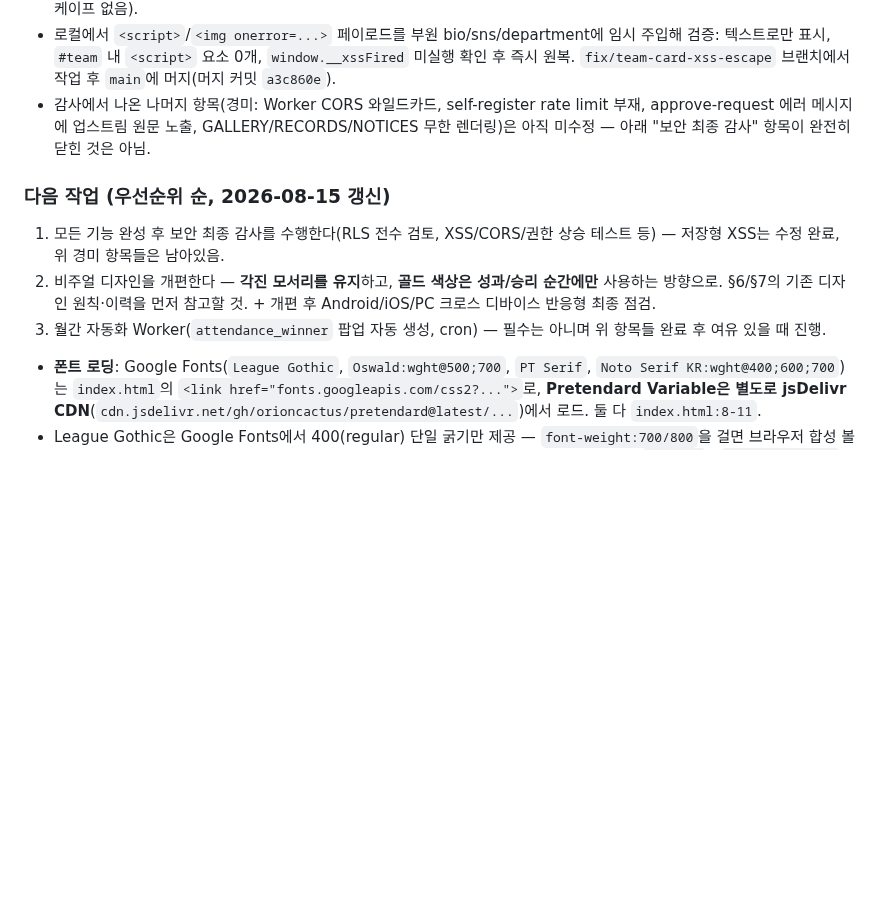
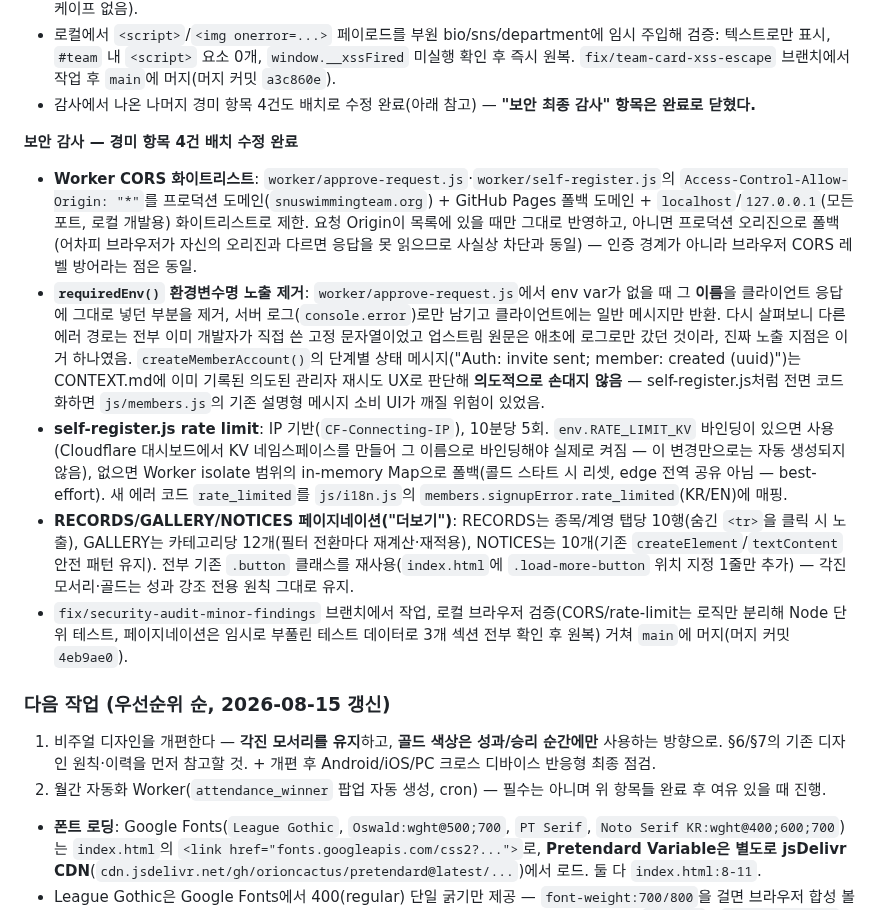
Before and after one commit to KIMCHEM-hub/snu-swimming-team, a Markdown page: CONTEXT.md, the part around the change. GitHub-like rendering; blank space fills up the shorter version.

Commit message:
Mark 보안 최종 감사 complete in CONTEXT.md, renumber priorities
Record the batch fix for the 4 remaining minor audit findings (CORS
whitelist, requiredEnv() env-var-name exposure, self-register rate
limit, RECORDS/GALLERY/NOTICES pagination) and note that
createMemberAccount()'s stage-status message was left alone
intentionally. Remaining priorities renumber to 1-2: visual redesign
+ responsive QA, Worker cron.

```diff
--- a/CONTEXT.md
+++ b/CONTEXT.md
@@ -186,13 +186,19 @@
 - 전체 보안 감사(RLS 활성화 여부·SECURITY DEFINER 함수 권한, git 히스토리·클라이언트 코드 시크릿 하드코딩, Auth/세션 타임아웃, Worker CORS·에러 응답·rate limit, innerHTML 사용처·나누기 로직·maxlength·페이지네이션)를 수행. 유일한 심각(High) 발견은 저장형 XSS: `js/main.js`의 `memberCardHtml`/`leaderCardHtml`/`legacyEntryHtml`이 `bio`/`sns`/`department`/`photo`(회원 자가제출 정보 수정요청 → 관리자 승인 경로로 유입 가능) 등을 이스케이프 없이 `teamShell.innerHTML`에 직접 삽입했고, 기존 클라이언트 `sanitizeInput()`(`js/members.js`)은 `<`/`>` 제거뿐이라 `profile_edit_requests`에 정상 회원 RLS insert 권한으로 직접 삽입하면 우회 가능했음.
 - 수정: `js/main.js`에 `escapeHtml()` 추가해 TEAM 카드 렌더링의 모든 보간 필드(name/role/department/year/bio/sns/photo src·alt/legacy body·tag/membersNote)에 적용 — 이것이 실제 렌더링 시점 XSS 경계. `worker/approve-request.js`에는 클라이언트와 동일한 로직의 서버측 `sanitizeInput()` 미러를 추가해 `getRequest()` 한 지점에서 `new_value`에 적용 — private/public 승인 경로 전부에 자동 적용되는 심층 방어. 두 함수의 역할은 명확히 분리됨(`sanitizeInput`=입력 제한/문자 제거, `escapeHtml`=렌더링 시 엔티티 치환 — 연산이 달라 이중 이스케이프 없음).
 - 로컬에서 `<script>`/`<img onerror=...>` 페이로드를 부원 bio/sns/department에 임시 주입해 검증: 텍스트로만 표시, `#team` 내 `<script>` 요소 0개, `window.__xssFired` 미실행 확인 후 즉시 원복. `fix/team-card-xss-escape` 브랜치에서 작업 후 `main`에 머지(머지 커밋 `a3c860e`).
-- 감사에서 나온 나머지 항목(경미: Worker CORS 와일드카드, self-register rate limit 부재, approve-request 에러 메시지에 업스트림 원문 노출, GALLERY/RECORDS/NOTICES 무한 렌더링)은 아직 미수정 — 아래 "보안 최종 감사" 항목이 완전히 닫힌 것은 아님.
+- 감사에서 나온 나머지 경미 항목 4건도 배치로 수정 완료(아래 참고) — **"보안 최종 감사" 항목은 완료로 닫혔다.**
+
+**보안 감사 — 경미 항목 4건 배치 수정 완료**
+- **Worker CORS 화이트리스트**: `worker/approve-request.js`·`worker/self-register.js`의 `Access-Control-Allow-Origin: "*"`를 프로덕션 도메인(`snuswimmingteam.org`) + GitHub Pages 폴백 도메인 + `localhost`/`127.0.0.1`(모든 포트, 로컬 개발용) 화이트리스트로 제한. 요청 Origin이 목록에 있을 때만 그대로 반영하고, 아니면 프로덕션 오리진으로 폴백(어차피 브라우저가 자신의 오리진과 다르면 응답을 못 읽으므로 사실상 차단과 동일) — 인증 경계가 아니라 브라우저 CORS 레벨 방어라는 점은 동일.
+- **`requiredEnv()` 환경변수명 노출 제거**: `worker/approve-request.js`에서 env var가 없을 때 그 **이름**을 클라이언트 응답에 그대로 넣던 부분을 제거, 서버 로그(`console.error`)로만 남기고 클라이언트에는 일반 메시지만 반환. 다시 살펴보니 다른 에러 경로는 전부 이미 개발자가 직접 쓴 고정 문자열이었고 업스트림 원문은 애초에 로그로만 갔던 것이라, 진짜 노출 지점은 이거 하나였음. `createMemberAccount()`의 단계별 상태 메시지("Auth: invite sent; member: created (uuid)")는 CONTEXT.md에 이미 기록된 의도된 관리자 재시도 UX로 판단해 **의도적으로 손대지 않음** — self-register.js처럼 전면 코드화하면 `js/members.js`의 기존 설명형 메시지 소비 UI가 깨질 위험이 있었음.
+- **self-register.js rate limit**: IP 기반(`CF-Connecting-IP`), 10분당 5회. `env.RATE_LIMIT_KV` 바인딩이 있으면 사용(Cloudflare 대시보드에서 KV 네임스페이스를 만들어 그 이름으로 바인딩해야 실제로 켜짐 — 이 변경만으로는 자동 생성되지 않음), 없으면 Worker isolate 범위의 in-memory Map으로 폴백(콜드 스타트 시 리셋, edge 전역 공유 아님 — best-effort). 새 에러 코드 `rate_limited`를 `js/i18n.js`의 `members.signupError.rate_limited`(KR/EN)에 매핑.
+- **RECORDS/GALLERY/NOTICES 페이지네이션("더보기")**: RECORDS는 종목/계영 탭당 10행(숨긴 `<tr>`을 클릭 시 노출), GALLERY는 카테고리당 12개(필터 전환마다 재계산·재적용), NOTICES는 10개(기존 `createElement`/`textContent` 안전 패턴 유지). 전부 기존 `.button` 클래스를 재사용(`index.html`에 `.load-more-button` 위치 지정 1줄만 추가) — 각진 모서리·골드는 성과 강조 전용 원칙 그대로 유지.
+- `fix/security-audit-minor-findings` 브랜치에서 작업, 로컬 브라우저 검증(CORS/rate-limit는 로직만 분리해 Node 단위 테스트, 페이지네이션은 임시로 부풀린 테스트 데이터로 3개 섹션 전부 확인 후 원복) 거쳐 `main`에 머지(머지 커밋 `4eb9ae0`).
 
 ### 다음 작업 (우선순위 순, 2026-08-15 갱신)
 
-1. 모든 기능 완성 후 보안 최종 감사를 수행한다(RLS 전수 검토, XSS/CORS/권한 상승 테스트 등) — 저장형 XSS는 수정 완료, 위 경미 항목들은 남아있음.
-2. 비주얼 디자인을 개편한다 — **각진 모서리를 유지**하고, **골드 색상은 성과/승리 순간에만** 사용하는 방향으로. §6/§7의 기존 디자인 원칙·이력을 먼저 참고할 것. + 개편 후 Android/iOS/PC 크로스 디바이스 반응형 최종 점검.
-3. 월간 자동화 Worker(`attendance_winner` 팝업 자동 생성, cron) — 필수는 아니며 위 항목들 완료 후 여유 있을 때 진행.
+1. 비주얼 디자인을 개편한다 — **각진 모서리를 유지**하고, **골드 색상은 성과/승리 순간에만** 사용하는 방향으로. §6/§7의 기존 디자인 원칙·이력을 먼저 참고할 것. + 개편 후 Android/iOS/PC 크로스 디바이스 반응형 최종 점검.
+2. 월간 자동화 Worker(`attendance_winner` 팝업 자동 생성, cron) — 필수는 아니며 위 항목들 완료 후 여유 있을 때 진행.
 
 - **폰트 로딩**: Google Fonts(`League Gothic`, `Oswald:wght@500;700`, `PT Serif`, `Noto Serif KR:wght@400;600;700`)는 `index.html`의 `<link href="fonts.googleapis.com/css2?...">`로, **Pretendard Variable은 별도로 jsDelivr CDN**(`cdn.jsdelivr.net/gh/orioncactus/pretendard@latest/...`)에서 로드. 둘 다 `index.html:8-11`.
 - League Gothic은 Google Fonts에서 400(regular) 단일 굵기만 제공 — `font-weight:700/800`을 걸면 브라우저 합성 볼드가 걸려 획이 두꺼워지고 line-height 문제와 겹쳐 텍스트 겹침을 유발한 전례가 있음(§6의 `8a2f35b`). `--font-display` 관련 요소엔 `font-weight:400`을 유지할 것.
```
